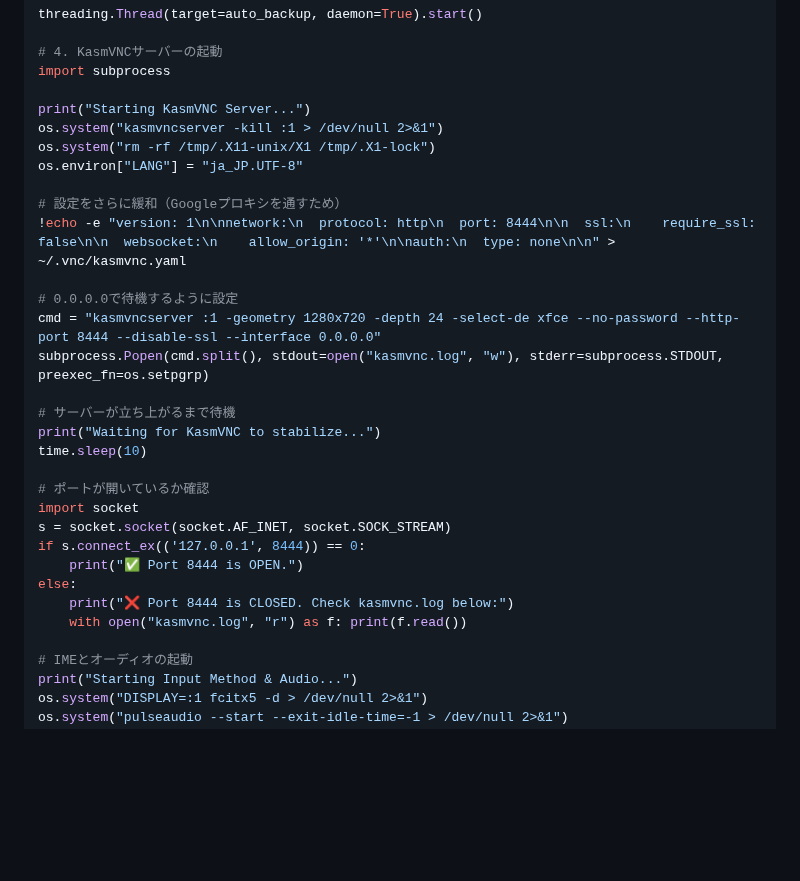
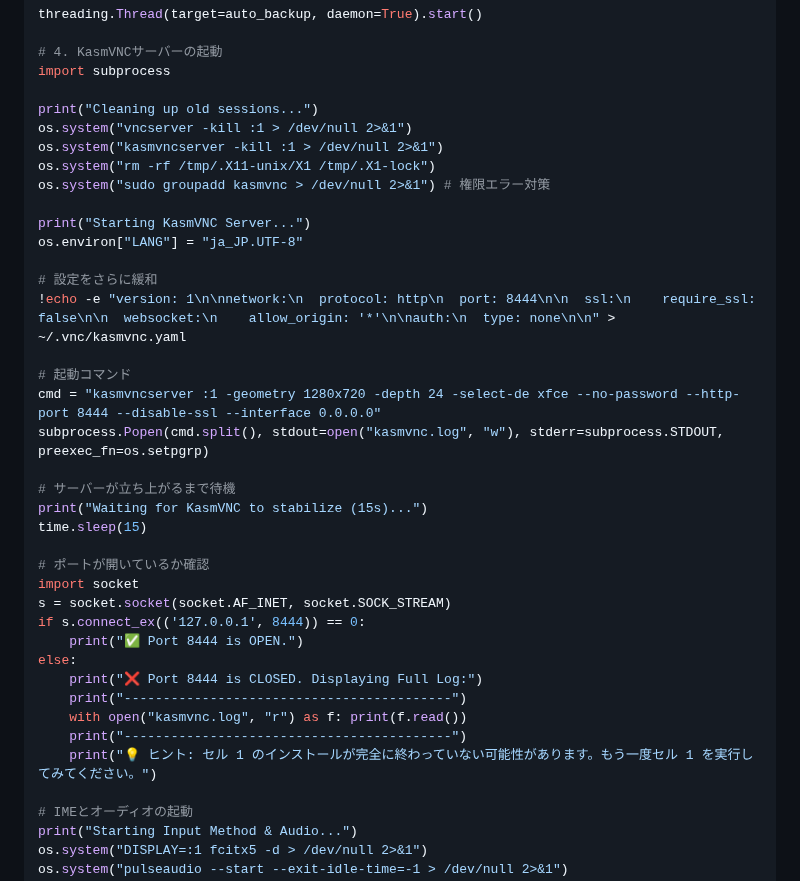
Before and after one commit to haruto2016/Box, a Markdown page: Colab_Setup.md, the part around the change. Drawn GitHub-style; blank space fills up the shorter version.

Commit message:
Fix KasmVNC startup: Add cleanup, group fix, and full log debug

```diff
--- a/Colab_Setup.md
+++ b/Colab_Setup.md
@@ -120,21 +120,25 @@ threading.Thread(target=auto_backup, daemon=True).start()
 # 4. KasmVNCサーバーの起動
 import subprocess
 
-print("Starting KasmVNC Server...")
+print("Cleaning up old sessions...")
+os.system("vncserver -kill :1 > /dev/null 2>&1")
 os.system("kasmvncserver -kill :1 > /dev/null 2>&1")
 os.system("rm -rf /tmp/.X11-unix/X1 /tmp/.X1-lock")
+os.system("sudo groupadd kasmvnc > /dev/null 2>&1") # 権限エラー対策
+
+print("Starting KasmVNC Server...")
 os.environ["LANG"] = "ja_JP.UTF-8"
 
-# 設定をさらに緩和（Googleプロキシを通すため）
+# 設定をさらに緩和
 !echo -e "version: 1\n\nnetwork:\n  protocol: http\n  port: 8444\n\n  ssl:\n    require_ssl: false\n\n  websocket:\n    allow_origin: '*'\n\nauth:\n  type: none\n\n" > ~/.vnc/kasmvnc.yaml
 
-# 0.0.0.0で待機するように設定
+# 起動コマンド
 cmd = "kasmvncserver :1 -geometry 1280x720 -depth 24 -select-de xfce --no-password --http-port 8444 --disable-ssl --interface 0.0.0.0"
 subprocess.Popen(cmd.split(), stdout=open("kasmvnc.log", "w"), stderr=subprocess.STDOUT, preexec_fn=os.setpgrp)
 
 # サーバーが立ち上がるまで待機
-print("Waiting for KasmVNC to stabilize...")
-time.sleep(10)
+print("Waiting for KasmVNC to stabilize (15s)...")
+time.sleep(15)
 
 # ポートが開いているか確認
 import socket
@@ -142,8 +146,11 @@ s = socket.socket(socket.AF_INET, socket.SOCK_STREAM)
 if s.connect_ex(('127.0.0.1', 8444)) == 0:
     print("✅ Port 8444 is OPEN.")
 else:
-    print("❌ Port 8444 is CLOSED. Check kasmvnc.log below:")
+    print("❌ Port 8444 is CLOSED. Displaying Full Log:")
+    print("------------------------------------------")
     with open("kasmvnc.log", "r") as f: print(f.read())
+    print("------------------------------------------")
+    print("💡 ヒント: セル 1 のインストールが完全に終わっていない可能性があります。もう一度セル 1 を実行してみてください。")
 
 # IMEとオーディオの起動
 print("Starting Input Method & Audio...")
```
